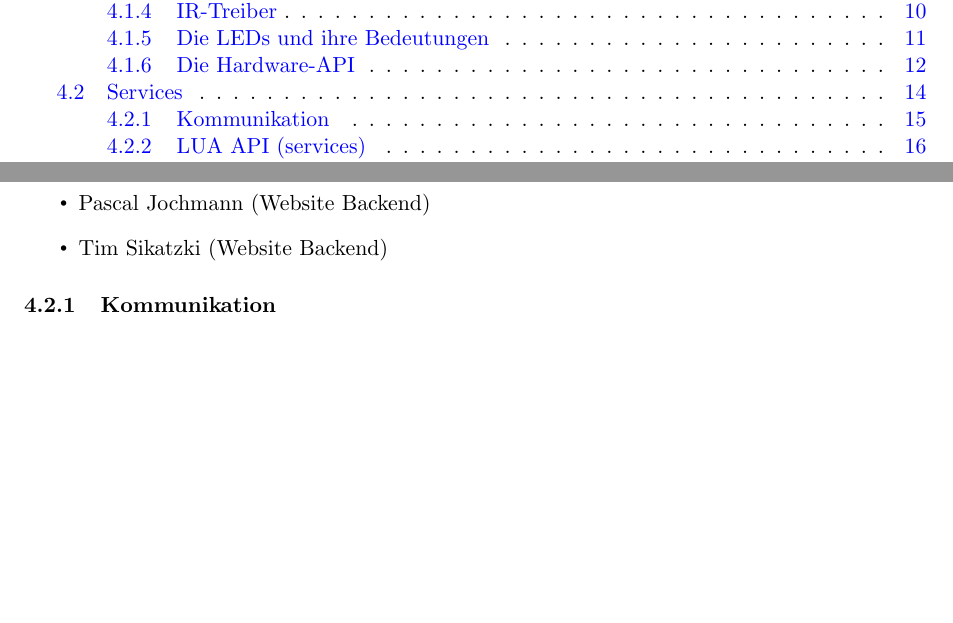
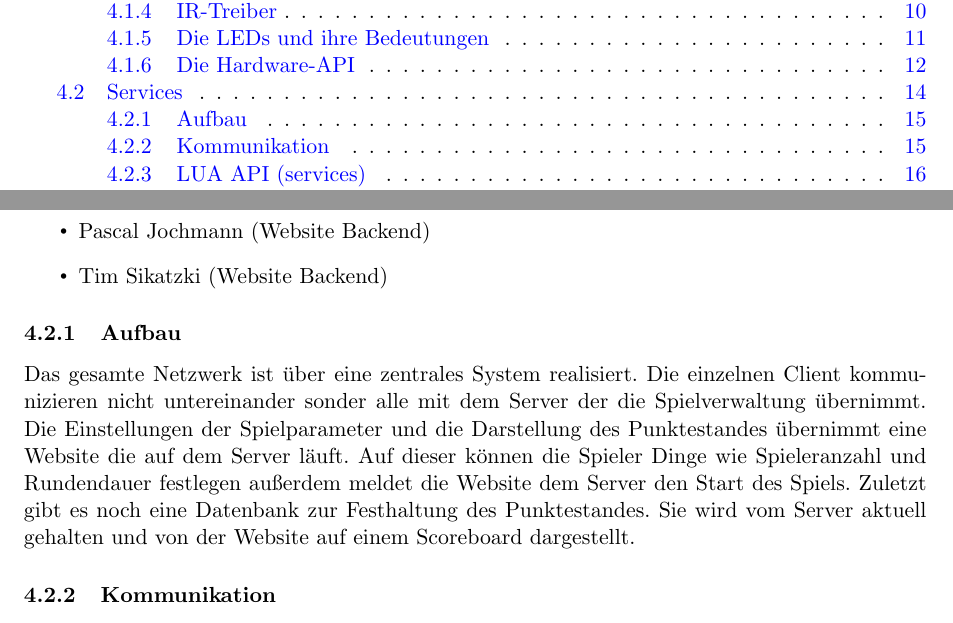
Before and after one commit to Torrintino/semester-project, a LaTeX document (bericht/tex/bericht.tex, which reads bericht/tex/040-komponenten/020-services/services.tex): two parts of pages 2 and 15 of 25, joined at a grey line, cut so that both start at the same text, the shorter picture padded with empty space. Compiled offline with pdfLaTeX.

Commit message:
Update services.tex

```diff
--- a/bericht/tex/040-komponenten/020-services/services.tex
+++ b/bericht/tex/040-komponenten/020-services/services.tex
@@ -14,6 +14,14 @@ Mitglieder und Aufgaben:
   \item
     Tim Sikatzki (Website Backend)
 \end{itemize}
+
+\subsubsection{Aufbau}
+Das gesamte Netzwerk ist über eine zentrales System realisiert. Die einzelnen
+Client kommunizieren nicht untereinander sonder alle mit dem Server der die Spielverwaltung übernimmt.
+Die Einstellungen der Spielparameter und die Darstellung des Punktestandes übernimmt eine Website die auf dem Server läuft.
+Auf dieser können die Spieler Dinge wie Spieleranzahl und Rundendauer festlegen außerdem meldet
+die Website dem Server den Start des Spiels. Zuletzt gibt es noch eine Datenbank zur Festhaltung des Punktestandes.
+Sie wird vom Server aktuell gehalten und von der Website auf einem Scoreboard dargestellt.
 
 \subsubsection{Kommunikation}
 
```
